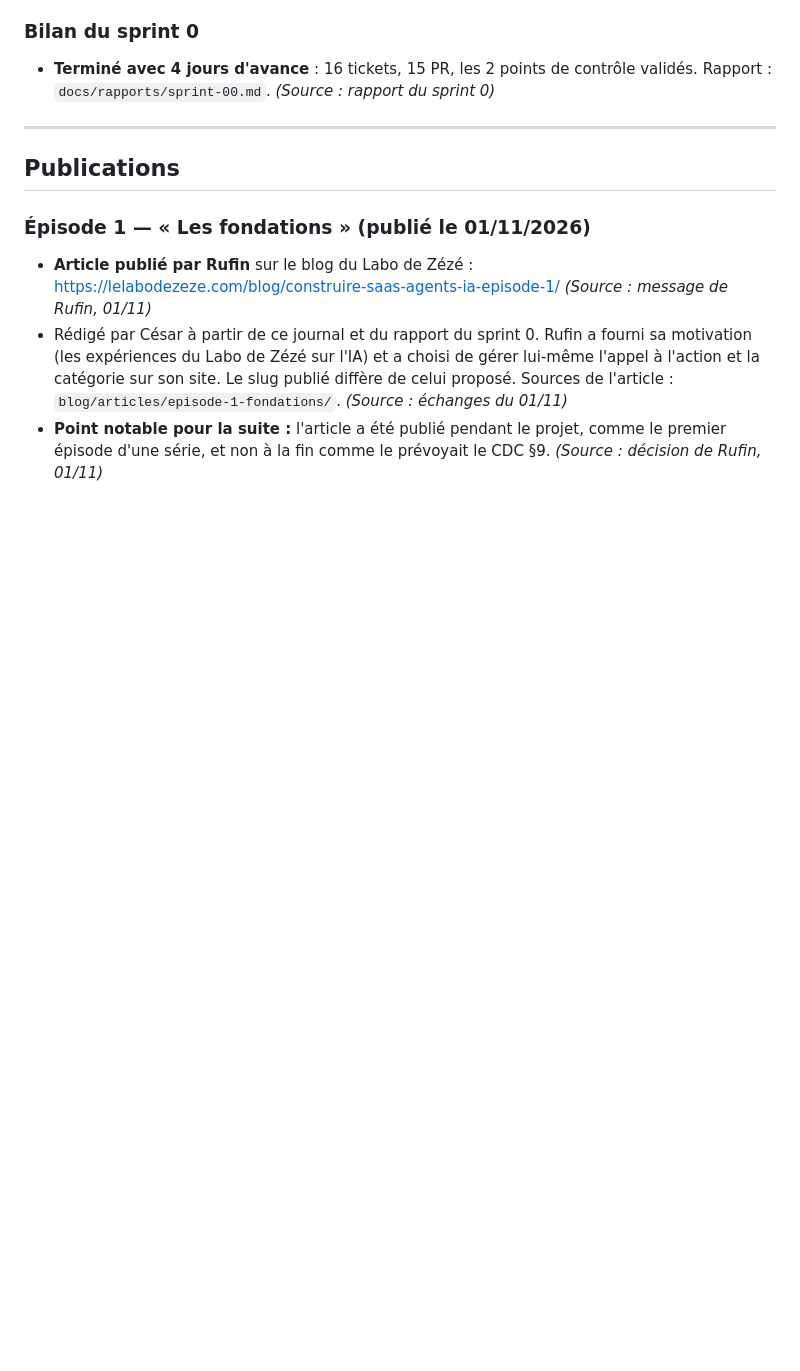
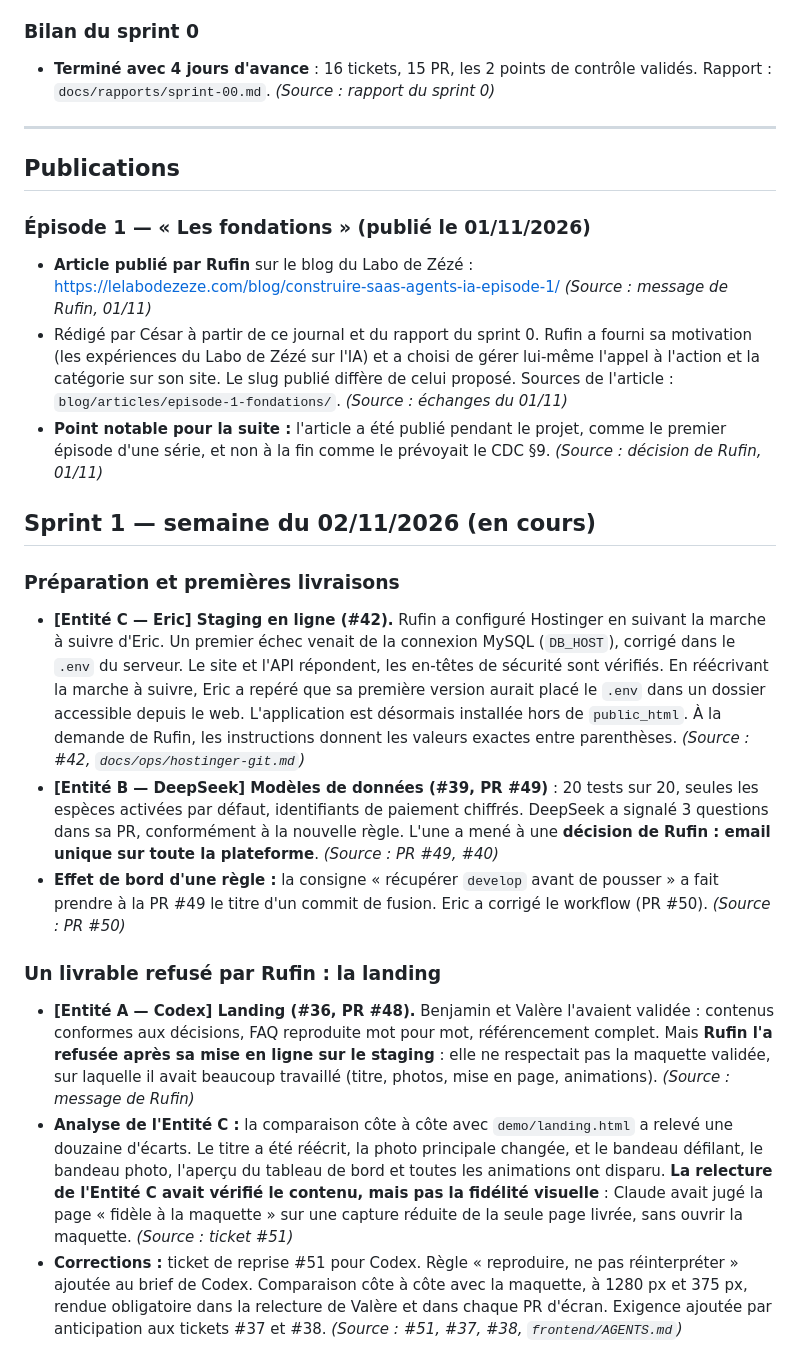
Before and after one commit to Labozeze/abidjangym, a Markdown page: blog/journal-de-bord.md, the part around the change. GitHub-like rendering; blank space fills up the shorter version.

```diff
--- a/blog/journal-de-bord.md
+++ b/blog/journal-de-bord.md
@@ -77,3 +77,15 @@
 - **Article publié par Rufin** sur le blog du Labo de Zézé : https://lelabodezeze.com/blog/construire-saas-agents-ia-episode-1/ *(Source : message de Rufin, 01/11)*
 - Rédigé par César à partir de ce journal et du rapport du sprint 0. Rufin a fourni sa motivation (les expériences du Labo de Zézé sur l'IA) et a choisi de gérer lui-même l'appel à l'action et la catégorie sur son site. Le slug publié diffère de celui proposé. Sources de l'article : `blog/articles/episode-1-fondations/`. *(Source : échanges du 01/11)*
 - **Point notable pour la suite :** l'article a été publié pendant le projet, comme le premier épisode d'une série, et non à la fin comme le prévoyait le CDC §9. *(Source : décision de Rufin, 01/11)*
+
+## Sprint 1 — semaine du 02/11/2026 (en cours)
+
+### Préparation et premières livraisons
+- **[Entité C — Eric] Staging en ligne (#42).** Rufin a configuré Hostinger en suivant la marche à suivre d'Eric. Un premier échec venait de la connexion MySQL (`DB_HOST`), corrigé dans le `.env` du serveur. Le site et l'API répondent, les en-têtes de sécurité sont vérifiés. En réécrivant la marche à suivre, Eric a repéré que sa première version aurait placé le `.env` dans un dossier accessible depuis le web. L'application est désormais installée hors de `public_html`. À la demande de Rufin, les instructions donnent les valeurs exactes entre parenthèses. *(Source : #42, `docs/ops/hostinger-git.md`)*
+- **[Entité B — DeepSeek] Modèles de données (#39, PR #49)** : 20 tests sur 20, seules les espèces activées par défaut, identifiants de paiement chiffrés. DeepSeek a signalé 3 questions dans sa PR, conformément à la nouvelle règle. L'une a mené à une **décision de Rufin : email unique sur toute la plateforme**. *(Source : PR #49, #40)*
+- **Effet de bord d'une règle :** la consigne « récupérer `develop` avant de pousser » a fait prendre à la PR #49 le titre d'un commit de fusion. Eric a corrigé le workflow (PR #50). *(Source : PR #50)*
+
+### Un livrable refusé par Rufin : la landing
+- **[Entité A — Codex] Landing (#36, PR #48).** Benjamin et Valère l'avaient validée : contenus conformes aux décisions, FAQ reproduite mot pour mot, référencement complet. Mais **Rufin l'a refusée après sa mise en ligne sur le staging** : elle ne respectait pas la maquette validée, sur laquelle il avait beaucoup travaillé (titre, photos, mise en page, animations). *(Source : message de Rufin)*
+- **Analyse de l'Entité C :** la comparaison côte à côte avec `demo/landing.html` a relevé une douzaine d'écarts. Le titre a été réécrit, la photo principale changée, et le bandeau défilant, le bandeau photo, l'aperçu du tableau de bord et toutes les animations ont disparu. **La relecture de l'Entité C avait vérifié le contenu, mais pas la fidélité visuelle** : Claude avait jugé la page « fidèle à la maquette » sur une capture réduite de la seule page livrée, sans ouvrir la maquette. *(Source : ticket #51)*
+- **Corrections :** ticket de reprise #51 pour Codex. Règle « reproduire, ne pas réinterpréter » ajoutée au brief de Codex. Comparaison côte à côte avec la maquette, à 1280 px et 375 px, rendue obligatoire dans la relecture de Valère et dans chaque PR d'écran. Exigence ajoutée par anticipation aux tickets #37 et #38. *(Source : #51, #37, #38, `frontend/AGENTS.md`)*
```
Also changed, not shown: frontend/AGENTS.md (+8 -4 lines), 1 other file.
